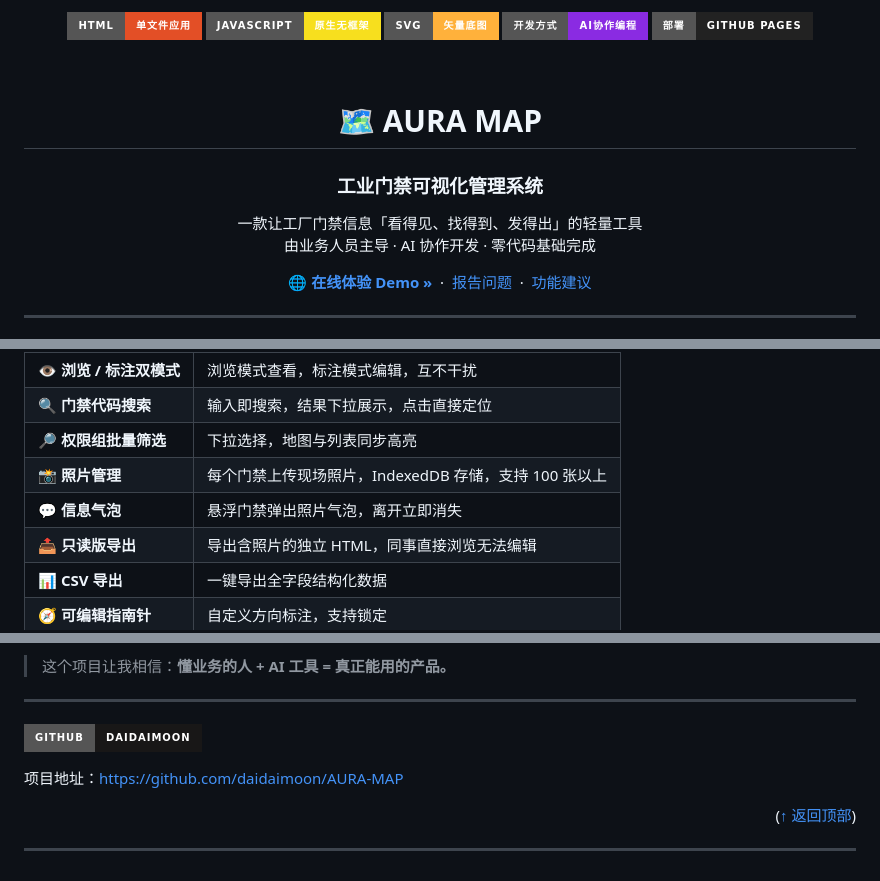
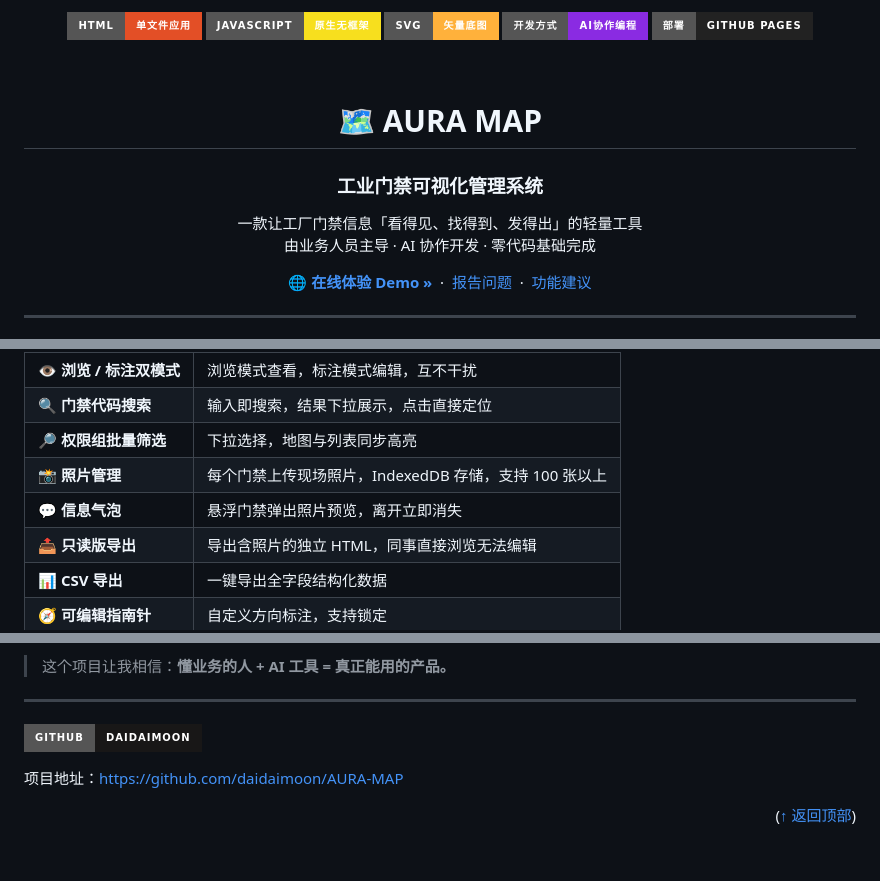
Before and after one commit to daidaiwuwu0-wq/AURA-MAP, a Markdown page: README.md, 3 parts joined by grey strips. GitHub-like rendering; badges without logos.

```diff
--- a/README.md
+++ b/README.md
@@ -2,11 +4,11 @@
 
 <div align="center">
 
-[![HTML][html-shield]][html-url]
-[![JavaScript][js-shield]][js-url]
-[![SVG][svg-shield]][svg-url]
-[![AI协作][ai-shield]][ai-url]
-[![GitHub Pages][pages-shield]][pages-url]
+![HTML](https://img.shields.io/badge/HTML-单文件应用-E34F26?style=for-the-badge&logo=html5&logoColor=white)
+![JavaScript](https://img.shields.io/badge/JavaScript-原生无框架-F7DF1E?style=for-the-badge&logo=javascript&logoColor=black)
+![SVG](https://img.shields.io/badge/SVG-矢量底图-FFB13B?style=for-the-badge&logo=svg&logoColor=white)
+![AI协作](https://img.shields.io/badge/开发方式-AI协作编程-8A2BE2?style=for-the-badge&logo=anthropic&logoColor=white)
+![GitHub Pages](https://img.shields.io/badge/部署-GitHub_Pages-222222?style=for-the-badge&logo=githubpages&logoColor=white)
 
 </div>
 
@@ -97,7 +99,7 @@
 | 🔍 **门禁代码搜索** | 输入即搜索，结果下拉展示，点击直接定位 |
 | 🔎 **权限组批量筛选** | 下拉选择，地图与列表同步高亮 |
 | 📸 **照片管理** | 每个门禁上传现场照片，IndexedDB 存储，支持 100 张以上 |
-| 💬 **信息气泡** | 悬浮门禁弹出照片气泡，离开立即消失 |
+| 💬 **信息气泡** | 悬浮门禁弹出照片预览，离开立即消失 |
 | 📤 **只读版导出** | 导出含照片的独立 HTML，同事直接浏览无法编辑 |
 | 📊 **CSV 导出** | 一键导出全字段结构化数据 |
 | 🧭 **可编辑指南针** | 自定义方向标注，支持锁定 |
@@ -201,24 +203,8 @@
 
 ---
 
-[![GitHub][github-shield]][github-url]
+![GitHub](https://img.shields.io/badge/GitHub-daidaimoon-181717?style=for-the-badge&logo=github&logoColor=white)
 
 项目地址：[https://github.com/daidaimoon/AURA-MAP](https://github.com/daidaimoon/AURA-MAP)
 
 <p align="right">(<a href="#readme-top">↑ 返回顶部</a>)</p>
-
----
-
-<!-- 徽章链接 -->
-[html-shield]: https://img.shields.io/badge/HTML-单文件应用-E34F26?style=for-the-badge&logo=html5&logoColor=white
-[html-url]: https://github.com/daidaimoon/AURA-MAP
-[js-shield]: https://img.shields.io/badge/JavaScript-原生无框架-F7DF1E?style=for-the-badge&logo=javascript&logoColor=black
-[js-url]: https://github.com/daidaimoon/AURA-MAP
-[svg-shield]: https://img.shields.io/badge/SVG-矢量底图-FFB13B?style=for-the-badge&logo=svg&logoColor=white
-[svg-url]: https://github.com/daidaimoon/AURA-MAP
-[ai-shield]: https://img.shields.io/badge/开发方式-AI协作编程-8A2BE2?style=for-the-badge&logo=anthropic&logoColor=white
-[ai-url]: https://github.com/daidaimoon/AURA-MAP
-[pages-shield]: https://img.shields.io/badge/部署-GitHub_Pages-222222?style=for-the-badge&logo=githubpages&logoColor=white
-[pages-url]: https://daidaimoon.github.io/AURA-MAP/
-[github-shield]: https://img.shields.io/badge/GitHub-daidaimoon-181717?style=for-the-badge&logo=github&logoColor=white
-[github-url]: https://github.com/daidaimoon
```
Also changed, not shown: other parts of README.md (+5 -3 lines).
